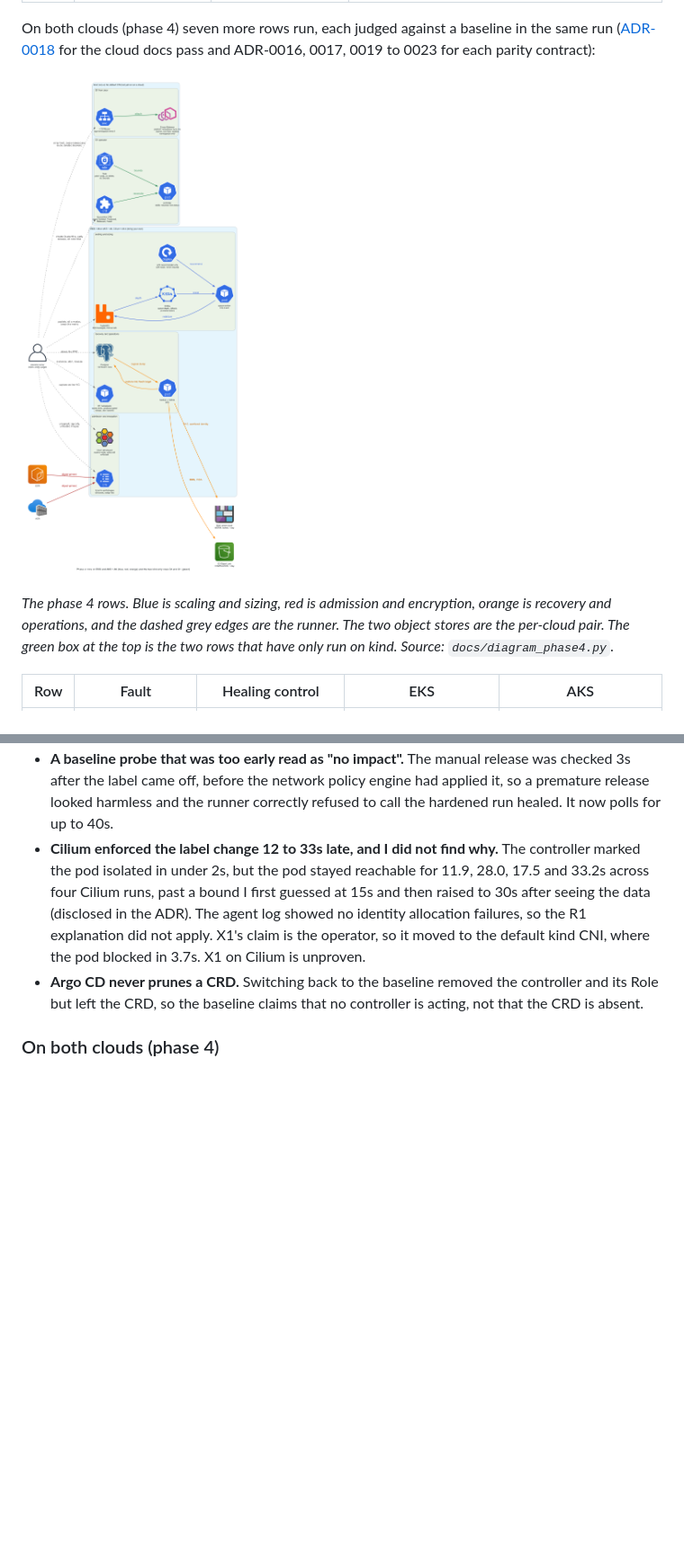
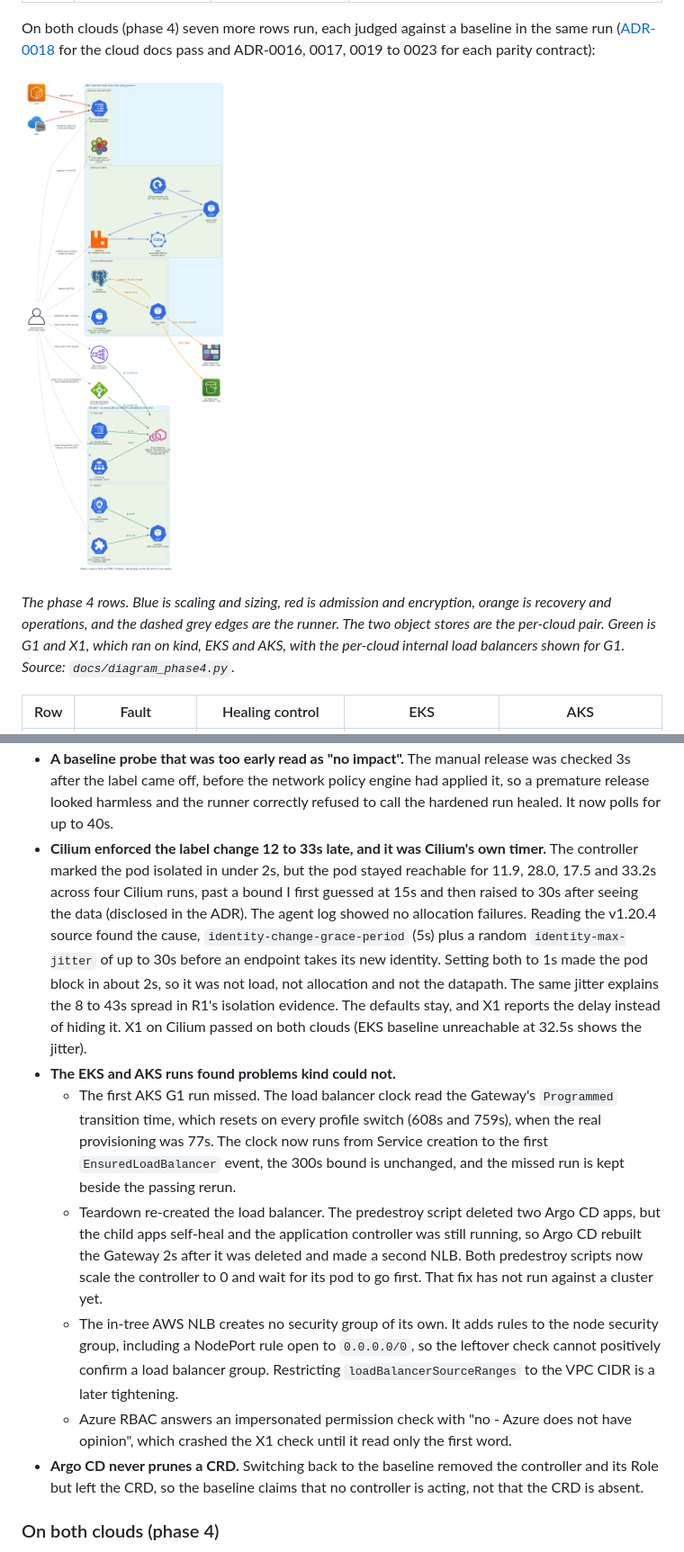
Before and after one commit to jordann6/k8s-self-healing-platform, a Markdown page: README.md, 2 parts joined by grey strips. Shown at 90% size. GitHub-like rendering; pictures changed too: docs/architecture-phase4.png; blank space fills up the shorter version.

```diff
--- a/README.md
+++ b/README.md
@@ -98,8 +99,9 @@ contract):
 
 *The phase 4 rows. Blue is scaling and sizing, red is admission and
 encryption, orange is recovery and operations, and the dashed grey edges are
-the runner. The two object stores are the per-cloud pair. The green box at the
-top is the two rows that have only run on kind. Source:
+the runner. The two object stores are the per-cloud pair. Green is G1 and X1,
+which ran on kind, EKS and AKS, with the per-cloud internal load balancers shown
+for G1. Source:
 `docs/diagram_phase4.py`.*
 
 | Row | Fault | Healing control | EKS | AKS |
@@ -272,13 +287,35 @@ unproven on Azure until Defender fires.
   release was checked 3s after the label came off, before the network policy
   engine had applied it, so a premature release looked harmless and the runner
   correctly refused to call the hardened run healed. It now polls for up to 40s.
-- **Cilium enforced the label change 12 to 33s late, and I did not find why.**
-  The controller marked the pod isolated in under 2s, but the pod stayed
+- **Cilium enforced the label change 12 to 33s late, and it was Cilium's own
+  timer.** The controller marked the pod isolated in under 2s, but the pod stayed
   reachable for 11.9, 28.0, 17.5 and 33.2s across four Cilium runs, past a bound
   I first guessed at 15s and then raised to 30s after seeing the data (disclosed
-  in the ADR). The agent log showed no identity allocation failures, so the R1
-  explanation did not apply. X1's claim is the operator, so it moved to the
-  default kind CNI, where the pod blocked in 3.7s. X1 on Cilium is unproven.
+  in the ADR). The agent log showed no allocation failures. Reading the v1.20.4
+  source found the cause, `identity-change-grace-period` (5s) plus a random
+  `identity-max-jitter` of up to 30s before an endpoint takes its new identity.
+  Setting both to 1s made the pod block in about 2s, so it was not load, not
+  allocation and not the datapath. The same jitter explains the 8 to 43s spread
+  in R1's isolation evidence. The defaults stay, and X1 reports the delay
+  instead of hiding it. X1 on Cilium passed on both clouds (EKS baseline
+  unreachable at 32.5s shows the jitter).
+- **The EKS and AKS runs found problems kind could not.**
+  - The first AKS G1 run missed. The load balancer clock read the Gateway's
+    `Programmed` transition time, which resets on every profile switch (608s and
+    759s), when the real provisioning was 77s. The clock now runs from Service
+    creation to the first `EnsuredLoadBalancer` event, the 300s bound is
+    unchanged, and the missed run is kept beside the passing rerun.
+  - Teardown re-created the load balancer. The predestroy script deleted two
+    Argo CD apps, but the child apps self-heal and the application controller was
+    still running, so Argo CD rebuilt the Gateway 2s after it was deleted and
+    made a second NLB. Both predestroy scripts now scale the controller to 0 and
+    wait for its pod to go first. That fix has not run against a cluster yet.
+  - The in-tree AWS NLB creates no security group of its own. It adds rules to
+    the node security group, including a NodePort rule open to `0.0.0.0/0`, so
+    the leftover check cannot positively confirm a load balancer group.
+    Restricting `loadBalancerSourceRanges` to the VPC CIDR is a later tightening.
+  - Azure RBAC answers an impersonated permission check with "no - Azure does not
+    have opinion", which crashed the X1 check until it read only the first word.
 - **Argo CD never prunes a CRD.** Switching back to the baseline removed the
   controller and its Role but left the CRD, so the baseline claims that no
   controller is acting, not that the CRD is absent.
```
Also changed, not shown: other parts of README.md (+33 -19 lines), 1 other file.
